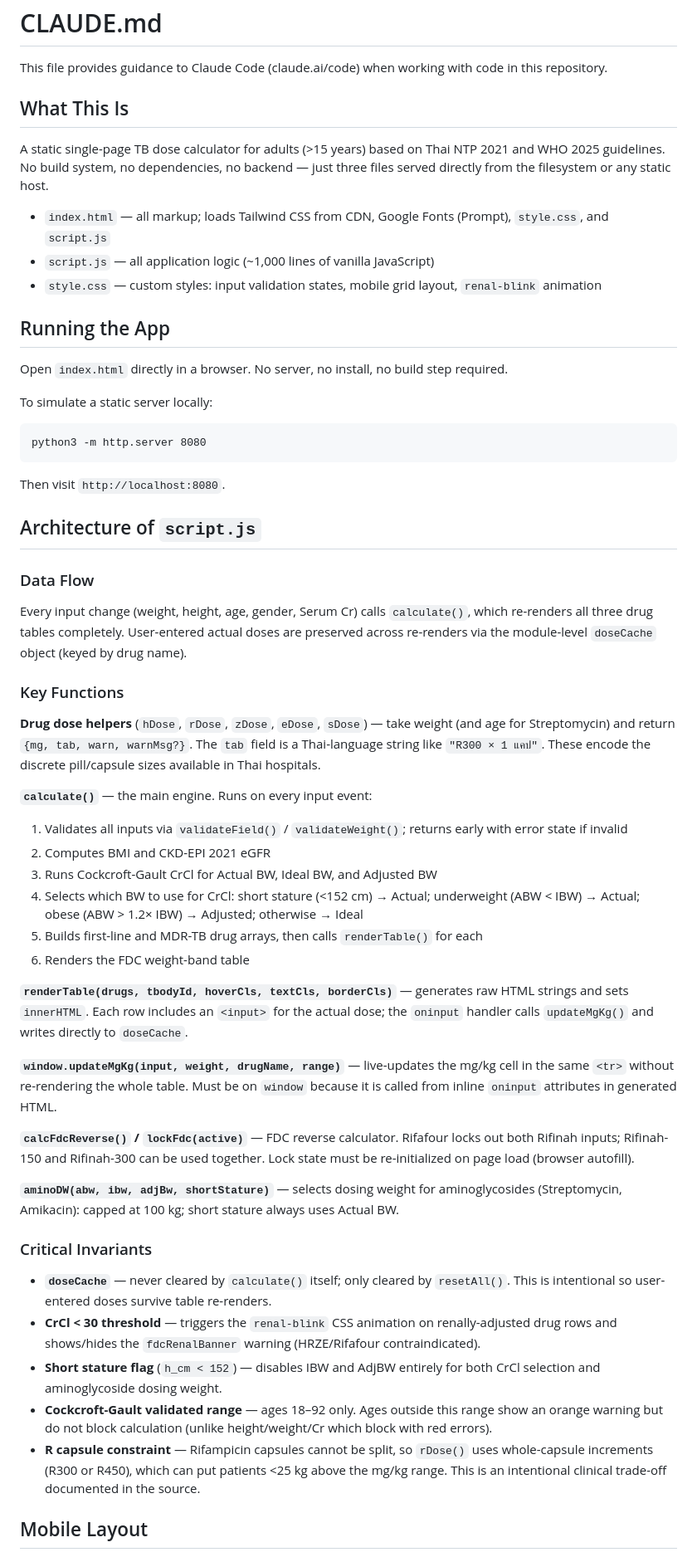
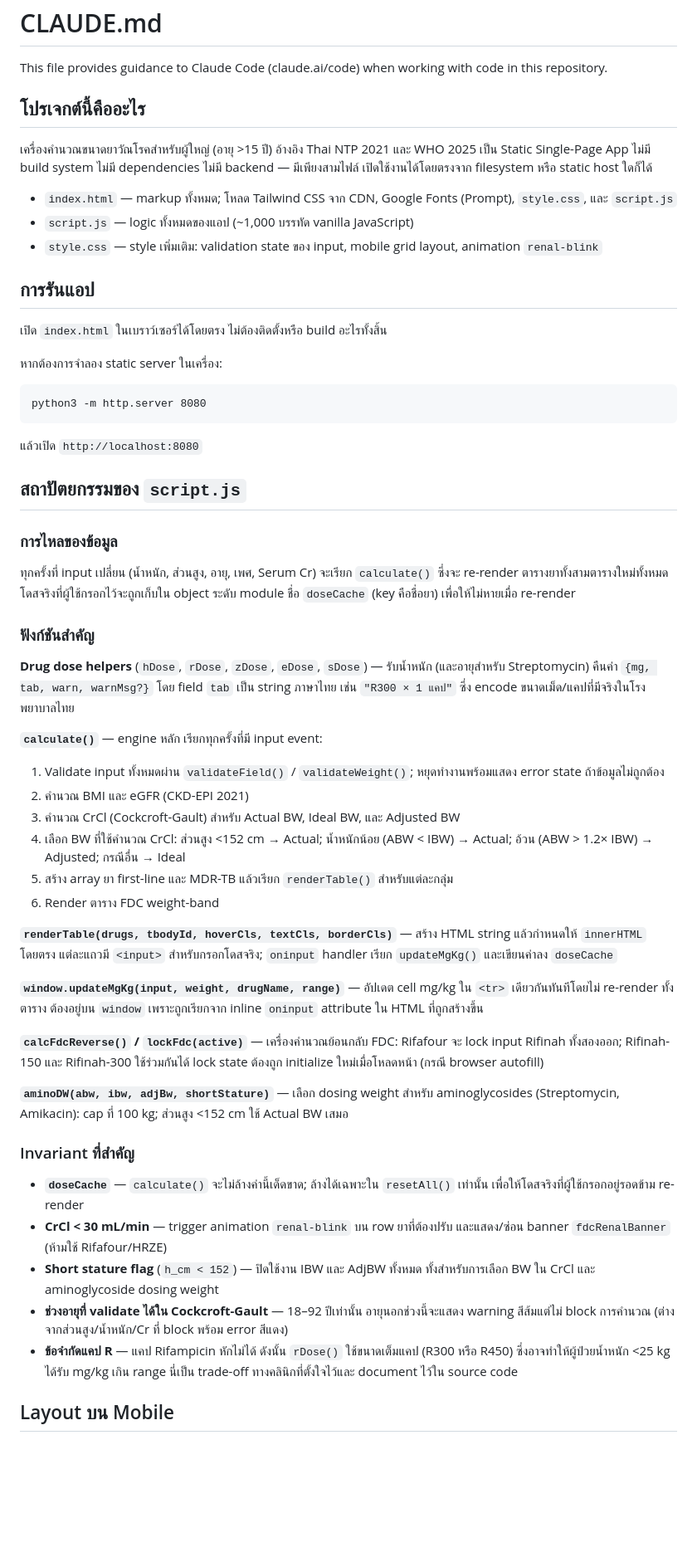
Before and after one commit to sirawitphaopha/tb-calculator, a Markdown page: CLAUDE.md, the part around one of its changes. Shown at 83% size. GitHub-like rendering; blank space fills up the shorter version.

Commit message:
แปล CLAUDE.md เป็นภาษาไทย
https://claude.ai/code/session_01W7iGCzfmcQHPu1BE74FCqt

````diff
--- a/CLAUDE.md
+++ b/CLAUDE.md
@@ -2,57 +2,57 @@
 
 This file provides guidance to Claude Code (claude.ai/code) when working with code in this repository.
 
-## What This Is
+## โปรเจกต์นี้คืออะไร
 
-A static single-page TB dose calculator for adults (>15 years) based on Thai NTP 2021 and WHO 2025 guidelines. No build system, no dependencies, no backend — just three files served directly from the filesystem or any static host.
+เครื่องคำนวณขนาดยาวัณโรคสำหรับผู้ใหญ่ (อายุ >15 ปี) อ้างอิง Thai NTP 2021 และ WHO 2025 เป็น Static Single-Page App ไม่มี build system ไม่มี dependencies ไม่มี backend — มีเพียงสามไฟล์ เปิดใช้งานได้โดยตรงจาก filesystem หรือ static host ใดก็ได้
 
-- `index.html` — all markup; loads Tailwind CSS from CDN, Google Fonts (Prompt), `style.css`, and `script.js`
-- `script.js` — all application logic (~1,000 lines of vanilla JavaScript)
-- `style.css` — custom styles: input validation states, mobile grid layout, `renal-blink` animation
+- `index.html` — markup ทั้งหมด; โหลด Tailwind CSS จาก CDN, Google Fonts (Prompt), `style.css`, และ `script.js`
+- `script.js` — logic ทั้งหมดของแอป (~1,000 บรรทัด vanilla JavaScript)
+- `style.css` — style เพิ่มเติม: validation state ของ input, mobile grid layout, animation `renal-blink`
 
-## Running the App
+## การรันแอป
 
-Open `index.html` directly in a browser. No server, no install, no build step required.
+เปิด `index.html` ในเบราว์เซอร์ได้โดยตรง ไม่ต้องติดตั้งหรือ build อะไรทั้งสิ้น
 
-To simulate a static server locally:
+หากต้องการจำลอง static server ในเครื่อง:
 ```
 python3 -m http.server 8080
 ```
-Then visit `http://localhost:8080`.
+แล้วเปิด `http://localhost:8080`
 
-## Architecture of `script.js`
+## สถาปัตยกรรมของ `script.js`
 
-### Data Flow
+### การไหลของข้อมูล
 
-Every input change (weight, height, age, gender, Serum Cr) calls `calculate()`, which re-renders all three drug tables completely. User-entered actual doses are preserved across re-renders via the module-level `doseCache` object (keyed by drug name).
+ทุกครั้งที่ input เปลี่ยน (น้ำหนัก, ส่วนสูง, อายุ, เพศ, Serum Cr) จะเรียก `calculate()` ซึ่งจะ re-render ตารางยาทั้งสามตารางใหม่ทั้งหมด โดสจริงที่ผู้ใช้กรอกไว้จะถูกเก็บใน object ระดับ module ชื่อ `doseCache` (key คือชื่อยา) เพื่อให้ไม่หายเมื่อ re-render
 
-### Key Functions
+### ฟังก์ชันสำคัญ
 
-**Drug dose helpers** (`hDose`, `rDose`, `zDose`, `eDose`, `sDose`) — take weight (and age for Streptomycin) and return `{mg, tab, warn, warnMsg?}`. The `tab` field is a Thai-language string like `"R300 × 1 แคป"`. These encode the discrete pill/capsule sizes available in Thai hospitals.
+**Drug dose helpers** (`hDose`, `rDose`, `zDose`, `eDose`, `sDose`) — รับน้ำหนัก (และอายุสำหรับ Streptomycin) คืนค่า `{mg, tab, warn, warnMsg?}` โดย field `tab` เป็น string ภาษาไทย เช่น `"R300 × 1 แคป"` ซึ่ง encode ขนาดเม็ด/แคปที่มีจริงในโรงพยาบาลไทย
 
-**`calculate()`** — the main engine. Runs on every input event:
-1. Validates all inputs via `validateField()` / `validateWeight()`; returns early with error state if invalid
-2. Computes BMI and CKD-EPI 2021 eGFR
-3. Runs Cockcroft-Gault CrCl for Actual BW, Ideal BW, and Adjusted BW
-4. Selects which BW to use for CrCl: short stature (<152 cm) → Actual; underweight (ABW < IBW) → Actual; obese (ABW > 1.2× IBW) → Adjusted; otherwise → Ideal
-5. Builds first-line and MDR-TB drug arrays, then calls `renderTable()` for each
-6. Renders the FDC weight-band table
+**`calculate()`** — engine หลัก เรียกทุกครั้งที่มี input event:
+1. Validate input ทั้งหมดผ่าน `validateField()` / `validateWeight()`; หยุดทำงานพร้อมแสดง error state ถ้าข้อมูลไม่ถูกต้อง
+2. คำนวณ BMI และ eGFR (CKD-EPI 2021)
+3. คำนวณ CrCl (Cockcroft-Gault) สำหรับ Actual BW, Ideal BW, และ Adjusted BW
+4. เลือก BW ที่ใช้คำนวณ CrCl: ส่วนสูง <152 cm → Actual; น้ำหนักน้อย (ABW < IBW) → Actual; อ้วน (ABW > 1.2× IBW) → Adjusted; กรณีอื่น → Ideal
+5. สร้าง array ยา first-line และ MDR-TB แล้วเรียก `renderTable()` สำหรับแต่ละกลุ่ม
+6. Render ตาราง FDC weight-band
 
-**`renderTable(drugs, tbodyId, hoverCls, textCls, borderCls)`** — generates raw HTML strings and sets `innerHTML`. Each row includes an `<input>` for the actual dose; the `oninput` handler calls `updateMgKg()` and writes directly to `doseCache`.
+**`renderTable(drugs, tbodyId, hoverCls, textCls, borderCls)`** — สร้าง HTML string แล้วกำหนดให้ `innerHTML` โดยตรง แต่ละแถวมี `<input>` สำหรับกรอกโดสจริง; `oninput` handler เรียก `updateMgKg()` และเขียนค่าลง `doseCache`
 
-**`window.updateMgKg(input, weight, drugName, range)`** — live-updates the mg/kg cell in the same `<tr>` without re-rendering the whole table. Must be on `window` because it is called from inline `oninput` attributes in generated HTML.
+**`window.updateMgKg(input, weight, drugName, range)`** — อัปเดต cell mg/kg ใน `<tr>` เดียวกันทันทีโดยไม่ re-render ทั้งตาราง ต้องอยู่บน `window` เพราะถูกเรียกจาก inline `oninput` attribute ใน HTML ที่ถูกสร้างขึ้น
 
-**`calcFdcReverse()` / `lockFdc(active)`** — FDC reverse calculator. Rifafour locks out both Rifinah inputs; Rifinah-150 and Rifinah-300 can be used together. Lock state must be re-initialized on page load (browser autofill).
+**`calcFdcReverse()` / `lockFdc(active)`** — เครื่องคำนวณย้อนกลับ FDC: Rifafour จะ lock input Rifinah ทั้งสองออก; Rifinah-150 และ Rifinah-300 ใช้ร่วมกันได้ lock state ต้องถูก initialize ใหม่เมื่อโหลดหน้า (กรณี browser autofill)
 
-**`aminoDW(abw, ibw, adjBw, shortStature)`** — selects dosing weight for aminoglycosides (Streptomycin, Amikacin): capped at 100 kg; short stature always uses Actual BW.
+**`aminoDW(abw, ibw, adjBw, shortStature)`** — เลือก dosing weight สำหรับ aminoglycosides (Streptomycin, Amikacin): cap ที่ 100 kg; ส่วนสูง <152 cm ใช้ Actual BW เสมอ
 
-### Critical Invariants
+### Invariant ที่สำคัญ
 
-- **`doseCache`** — never cleared by `calculate()` itself; only cleared by `resetAll()`. This is intentional so user-entered doses survive table re-renders.
-- **CrCl < 30 threshold** — triggers the `renal-blink` CSS animation on renally-adjusted drug rows and shows/hides the `fdcRenalBanner` warning (HRZE/Rifafour contraindicated).
-- **Short stature flag** (`h_cm < 152`) — disables IBW and AdjBW entirely for both CrCl selection and aminoglycoside dosing weight.
-- **Cockcroft-Gault validated range** — ages 18–92 only. Ages outside this range show an orange warning but do not block calculation (unlike height/weight/Cr which block with red errors).
-- **R capsule constraint** — Rifampicin capsules cannot be split, so `rDose()` uses whole-capsule increments (R300 or R450), which can put patients <25 kg above the mg/kg range. This is an intentional clinical trade-off documented in the source.
+- **`doseCache`** — `calculate()` จะไม่ล้างค่านี้เด็ดขาด; ล้างได้เฉพาะใน `resetAll()` เท่านั้น เพื่อให้โดสจริงที่ผู้ใช้กรอกอยู่รอดข้าม re-render
+- **CrCl < 30 mL/min** — trigger animation `renal-blink` บน row ยาที่ต้องปรับ และแสดง/ซ่อน banner `fdcRenalBanner` (ห้ามใช้ Rifafour/HRZE)
+- **Short stature flag** (`h_cm < 152`) — ปิดใช้งาน IBW และ AdjBW ทั้งหมด ทั้งสำหรับการเลือก BW ใน CrCl และ aminoglycoside dosing weight
+- **ช่วงอายุที่ validate ได้ใน Cockcroft-Gault** — 18–92 ปีเท่านั้น อายุนอกช่วงนี้จะแสดง warning สีส้มแต่ไม่ block การคำนวณ (ต่างจากส่วนสูง/น้ำหนัก/Cr ที่ block พร้อม error สีแดง)
+- **ข้อจำกัดแคป R** — แคป Rifampicin หักไม่ได้ ดังนั้น `rDose()` ใช้ขนาดเต็มแคป (R300 หรือ R450) ซึ่งอาจทำให้ผู้ป่วยน้ำหนัก <25 kg ได้รับ mg/kg เกิน range นี่เป็น trade-off ทางคลินิกที่ตั้งใจไว้และ document ไว้ใน source code
 
-## Mobile Layout
+## Layout บน Mobile
 
````
Also changed, not shown: other parts of CLAUDE.md (+10 -10 lines).
